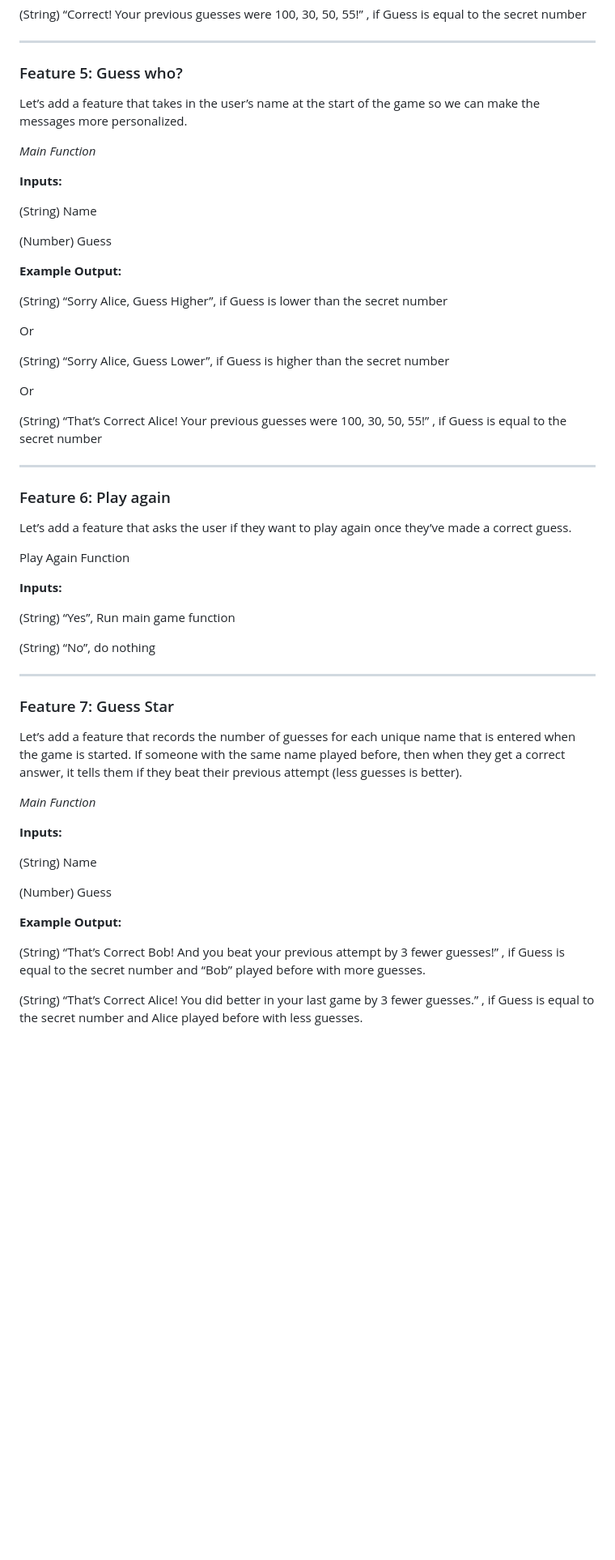
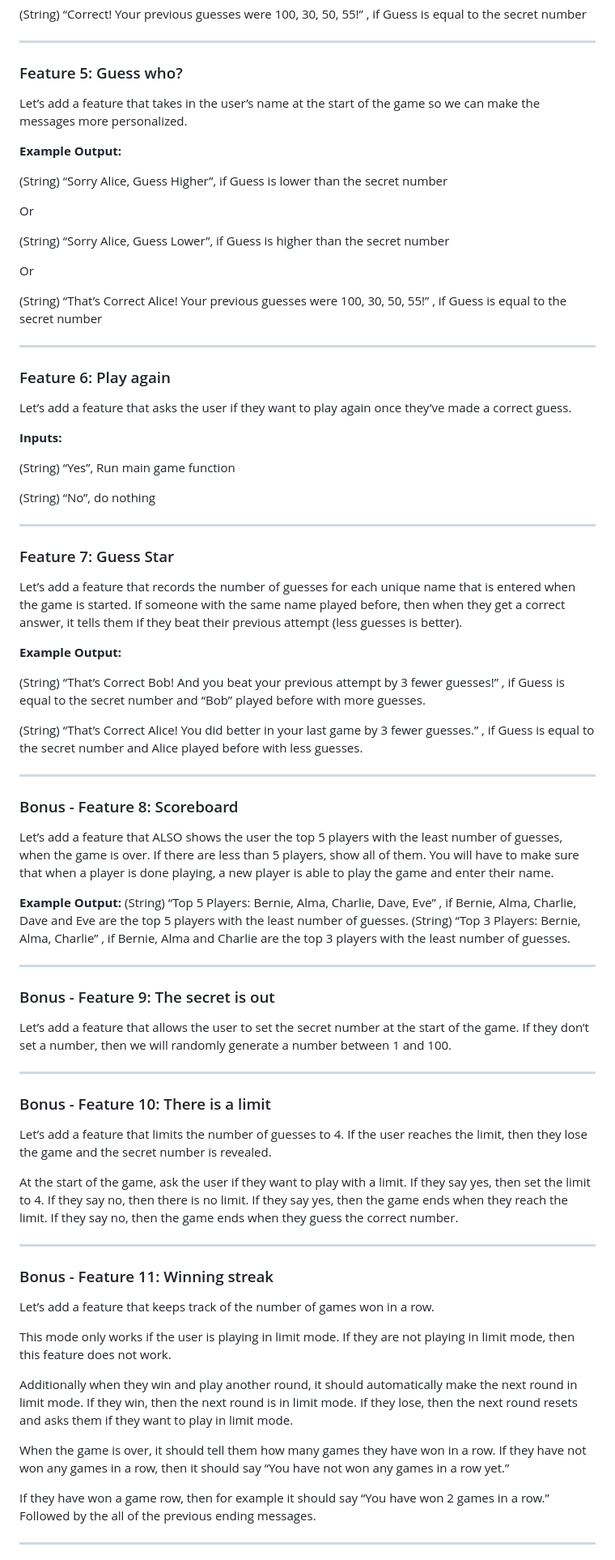
Before and after one commit to tiorionjames/Guessing-Game, a Markdown page: README.md, the part around one of its changes. Shown at 81% size. Rendered like a GitHub page; blank space fills up the shorter version.

Commit message:
adds bonus

```diff
--- a/README.md
+++ b/README.md
@@ -146,15 +153,8 @@ Let’s update the last feature so that instead of just the number of guesses, w
 -------------------------------------------------
 
 ### Feature 5: Guess who?
+
 Let’s add a feature that takes in the user’s name at the start of the game so we can make the messages more personalized.
-
-*Main Function*
-
-**Inputs:**
-
-(String) Name
-
-(Number) Guess
 
 **Example Output:**
 
@@ -171,9 +171,8 @@ Or
 -------------------------------------------------
 
 ### Feature 6: Play again
+
 Let’s add a feature that asks the user if they want to play again once they’ve made a correct guess.
-
-Play Again Function
 
 **Inputs:**
 
@@ -184,18 +183,70 @@ Play Again Function
 -------------------------------------------------
 
 ### Feature 7: Guess Star
+
 Let’s add a feature that records the number of guesses for each unique name that is entered when the game is started. If someone with the same name played before, then when they get a correct answer, it tells them if they beat their previous attempt (less guesses is better).
-
-*Main Function*
-
-**Inputs:**
-
-(String) Name
-
-(Number) Guess
 
 **Example Output:**
 
 (String) “That’s Correct Bob! And you beat your previous attempt by 3 fewer guesses!” , if Guess is equal to the secret number and “Bob” played before with more guesses.
 
 (String) “That’s Correct Alice! You did better in your last game by 3 fewer guesses.” , if Guess is equal to the secret number and Alice played before with less guesses.
+
+-------------------------------------------------
+
+### Bonus - Feature 8: Scoreboard
+
+Let’s add a feature that ALSO shows the user the top 5 players with the
+least number of guesses, when the game is over. If there are less than 5
+players, show all of them. You will have to make sure that when
+a player is done playing, a new player is able to play the game and
+enter their name.
+
+**Example Output:**
+(String) “Top 5 Players: Bernie, Alma, Charlie, Dave, Eve” , if Bernie, Alma, Charlie, Dave and Eve are the top 5 players with the least number of guesses.
+(String) “Top 3 Players: Bernie, Alma, Charlie” , if Bernie, Alma and Charlie are the top 3 players with the least number of guesses.
+
+-------------------------------------------------
+
+### Bonus - Feature 9: The secret is out
+
+Let’s add a feature that allows the user to set the secret number at
+the start of the game. If they don’t set a number, then we will randomly
+generate a number between 1 and 100.
+
+-------------------------------------------------
+
+### Bonus - Feature 10: There is a limit
+
+Let’s add a feature that limits the number of guesses to 4. If the user
+reaches the limit, then they lose the game and the secret number is revealed.
+
+At the start of the game, ask the user if they want to play with a limit.
+If they say yes, then set the limit to 4. If they say no, then there is no
+limit. If they say yes, then the game ends when they reach the limit.
+If they say no, then the game ends when they guess the correct number.
+
+-------------------------------------------------
+
+### Bonus - Feature 11: Winning streak
+
+Let’s add a feature that keeps track of the number of games won in a row.
+
+This mode only works if the user is playing in limit mode. If they are not
+playing in limit mode, then this feature does not work.
+
+Additionally when they win and play another round, it should automatically
+make the next round in limit mode. If they win, then the next round is in
+limit mode. If they lose, then the next round resets and
+asks them if they want to play in limit mode.
+
+When the game is over, it should tell them how many games they have won in a row.
+If they have not won any games in a row, then it should say
+“You have not won any games in a row yet.”
+
+If they have won a game row, then for example it should say
+“You have won 2 games in a row.” Followed by the all of the previous
+ending messages.
+
+-------------------------------------------------
+
```
Also changed, not shown: other parts of README.md (+70 -24 lines).
